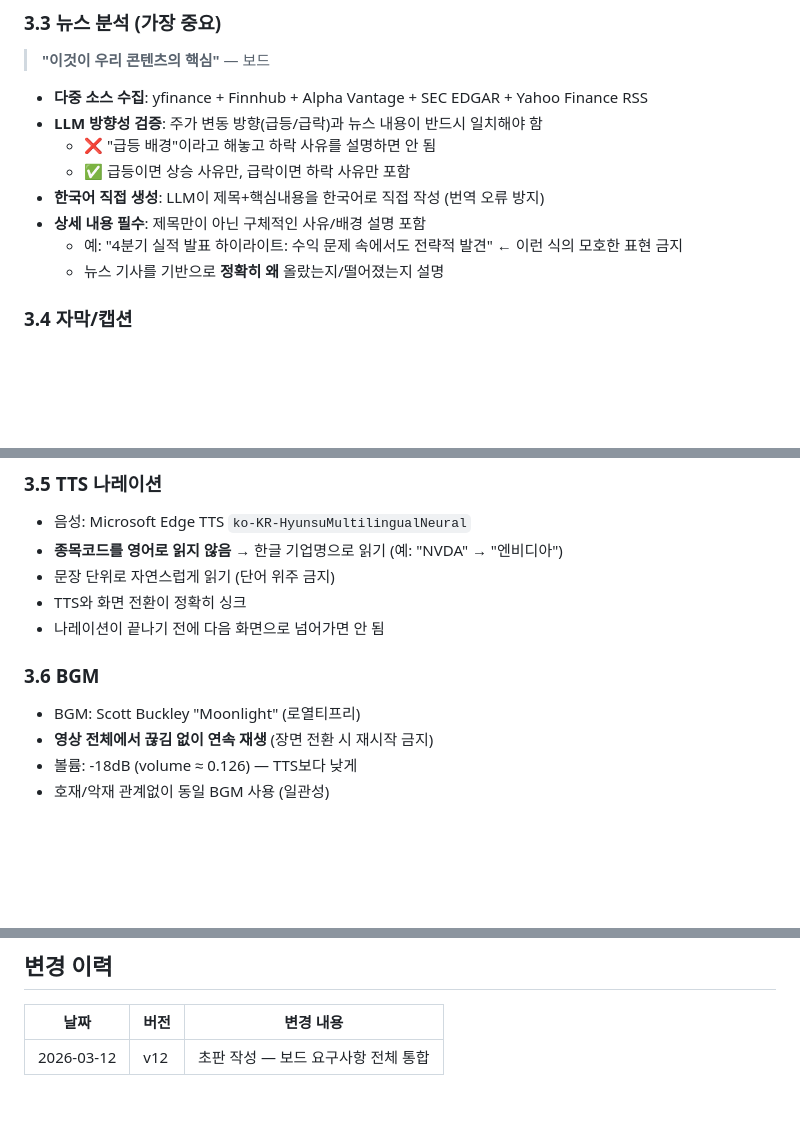
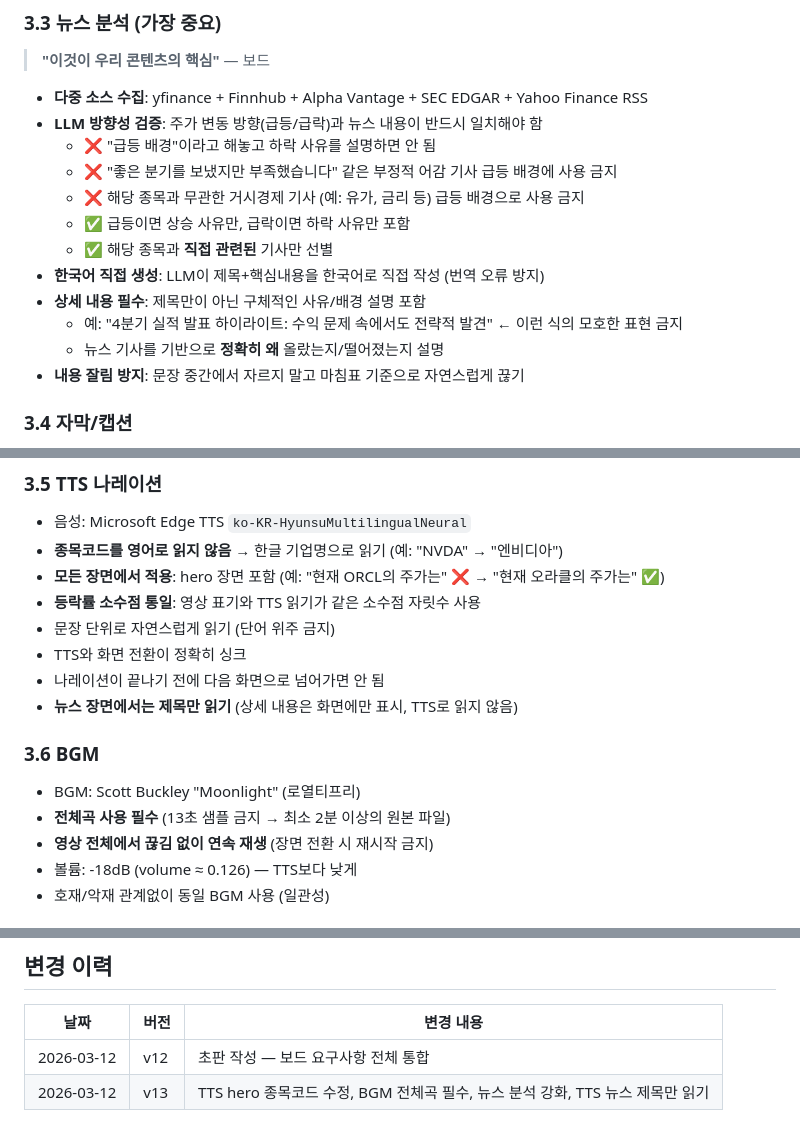
Before and after one commit to wonnx/stock-pilot, a Markdown page: VIDEO_PRODUCTION_GUIDE.md, 3 parts joined by grey strips. GitHub-like rendering; blank space fills up the shorter version.

Commit message:
docs: update the production guide for v13
  - TTS must use the Korean name in every scene, hero included
  - Percentage decimals must match between the on-screen text and the narration
  - BGM must be the full track, not the 13s sample
  - News narration reads the title only; the detail stays on screen
  - Stricter article filtering: no tone mismatch, no unrelated macro stories
  - Detail text must not be cut mid-sentence

```diff
--- a/VIDEO_PRODUCTION_GUIDE.md
+++ b/VIDEO_PRODUCTION_GUIDE.md
@@ -48,11 +48,15 @@
 - **다중 소스 수집**: yfinance + Finnhub + Alpha Vantage + SEC EDGAR + Yahoo Finance RSS
 - **LLM 방향성 검증**: 주가 변동 방향(급등/급락)과 뉴스 내용이 반드시 일치해야 함
   - ❌ "급등 배경"이라고 해놓고 하락 사유를 설명하면 안 됨
+  - ❌ "좋은 분기를 보냈지만 부족했습니다" 같은 부정적 어감 기사 급등 배경에 사용 금지
+  - ❌ 해당 종목과 무관한 거시경제 기사 (예: 유가, 금리 등) 급등 배경으로 사용 금지
   - ✅ 급등이면 상승 사유만, 급락이면 하락 사유만 포함
+  - ✅ 해당 종목과 **직접 관련된** 기사만 선별
 - **한국어 직접 생성**: LLM이 제목+핵심내용을 한국어로 직접 작성 (번역 오류 방지)
 - **상세 내용 필수**: 제목만이 아닌 구체적인 사유/배경 설명 포함
   - 예: "4분기 실적 발표 하이라이트: 수익 문제 속에서도 전략적 발견" ← 이런 식의 모호한 표현 금지
   - 뉴스 기사를 기반으로 **정확히 왜** 올랐는지/떨어졌는지 설명
+- **내용 잘림 방지**: 문장 중간에서 자르지 말고 마침표 기준으로 자연스럽게 끊기
 
 ### 3.4 자막/캡션
 
@@ -67,13 +71,17 @@
 
 - 음성: Microsoft Edge TTS `ko-KR-HyunsuMultilingualNeural`
 - **종목코드를 영어로 읽지 않음** → 한글 기업명으로 읽기 (예: "NVDA" → "엔비디아")
+- **모든 장면에서 적용**: hero 장면 포함 (예: "현재 ORCL의 주가는" ❌ → "현재 오라클의 주가는" ✅)
+- **등락률 소수점 통일**: 영상 표기와 TTS 읽기가 같은 소수점 자릿수 사용
 - 문장 단위로 자연스럽게 읽기 (단어 위주 금지)
 - TTS와 화면 전환이 정확히 싱크
 - 나레이션이 끝나기 전에 다음 화면으로 넘어가면 안 됨
+- **뉴스 장면에서는 제목만 읽기** (상세 내용은 화면에만 표시, TTS로 읽지 않음)
 
 ### 3.6 BGM
 
 - BGM: Scott Buckley "Moonlight" (로열티프리)
+- **전체곡 사용 필수** (13초 샘플 금지 → 최소 2분 이상의 원본 파일)
 - **영상 전체에서 끊김 없이 연속 재생** (장면 전환 시 재시작 금지)
 - 볼륨: -18dB (volume ≈ 0.126) — TTS보다 낮게
 - 호재/악재 관계없이 동일 BGM 사용 (일관성)
@@ -156,3 +164,4 @@ cd /Users/jwkim/stock-pilot
 | 날짜 | 버전 | 변경 내용 |
 |------|------|----------|
 | 2026-03-12 | v12 | 초판 작성 — 보드 요구사항 전체 통합 |
+| 2026-03-12 | v13 | TTS hero 종목코드 수정, BGM 전체곡 필수, 뉴스 분석 강화, TTS 뉴스 제목만 읽기 |
```
